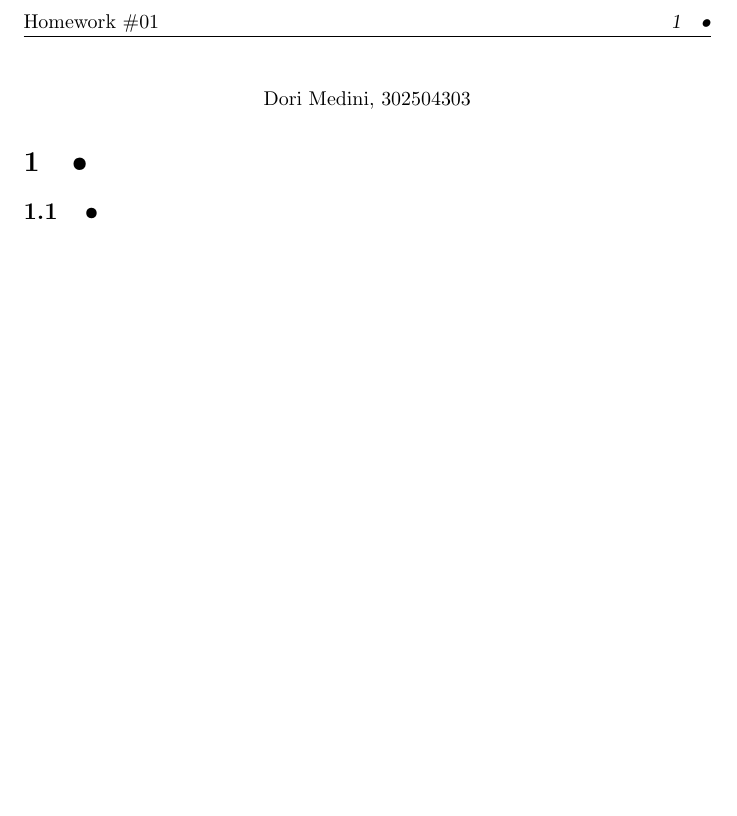
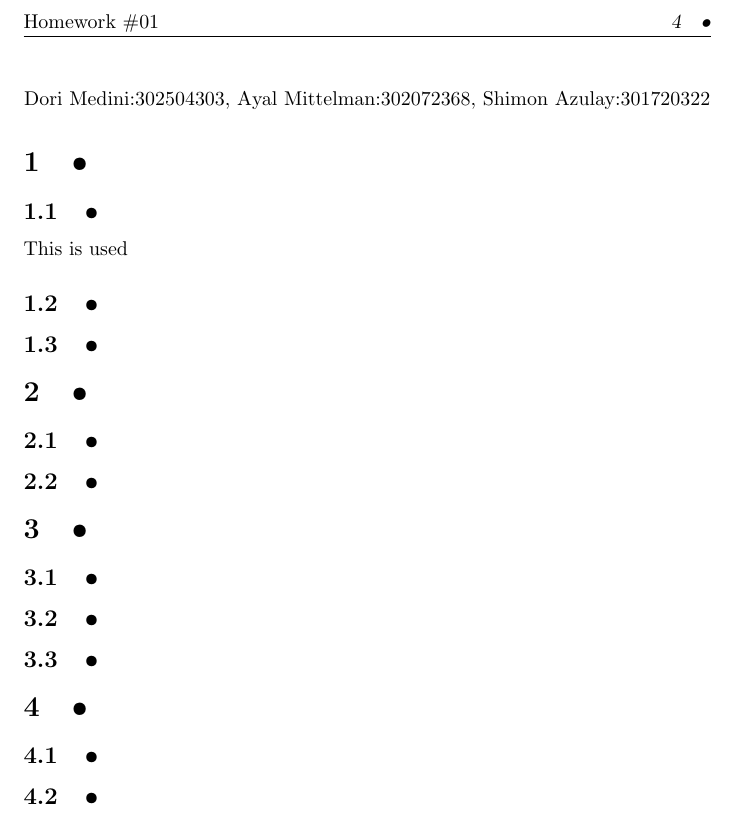
Before and after one commit to dorimedini/234123-hw1, a LaTeX problem sheet (dry/hw1_dry.tex): part of the page, cut so that both start at the same text, the shorter picture padded with empty space. Compiled offline with pdfLaTeX.

```diff
--- a/dry/hw1_dry.tex
+++ b/dry/hw1_dry.tex
@@ -25,10 +25,23 @@
 
 % Upper part of the page. The '~' is needed because \\
 % only works if a paragraph has started.
-{Dori Medini, 302504303}
+{Dori Medini:302504303, Ayal Mittelman:302072368, Shimon Azulay:301720322}
 
 \end{center}
 
 \section{•}
 \subsection{•}
+This is used
+\subsection{•}
+\subsection{•}
+\section{•}
+\subsection{•}
+\subsection{•}
+\section{•}
+\subsection{•}
+\subsection{•}
+\subsection{•}
+\section{•}
+\subsection{•}
+\subsection{•}
 \end{document}
```
Also changed, not shown: submitters.txt (+1 -1 lines), dry/hw1_dry.pdf (added), 5 other files.
